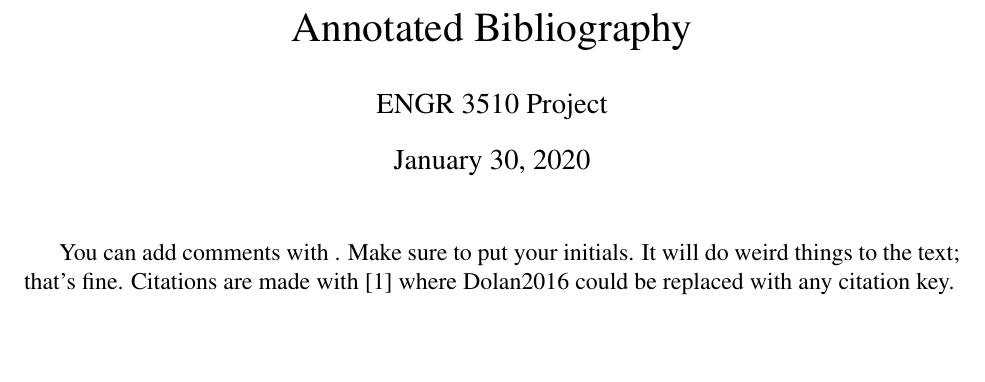
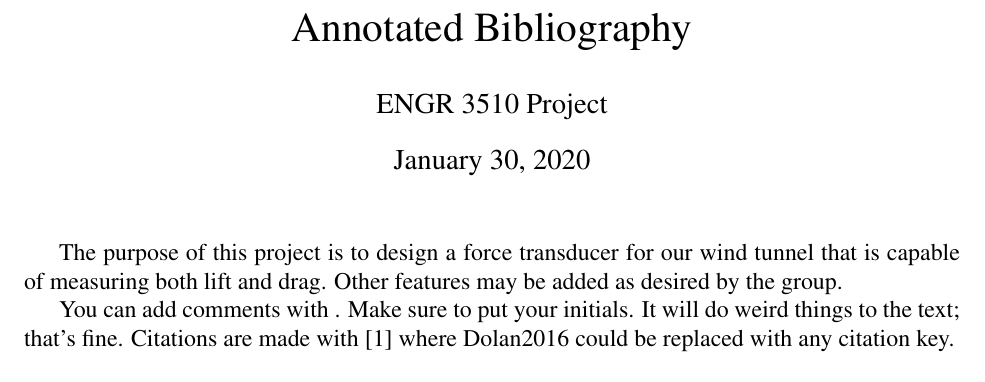
Before and after one commit to carbaker/ENGR3510, a LaTeX document (AnnotatedBibliography.tex): part of the page, cut so that both start at the same text, the shorter picture padded with empty space. Compiled offline with pdfLaTeX.

Commit message:
Changes to Annotated Bibliography

```diff
--- a/AnnotatedBibliography.tex
+++ b/AnnotatedBibliography.tex
@@ -13,6 +13,8 @@
 \date{\today}
 \maketitle
 
+The purpose of this project is to design a force transducer for our wind tunnel that is capable of measuring both lift and drag. Other features may be added as desired by the group.
+
 You can add comments with \todo{CB: Do this}. Make sure to put your initials. It will do weird things to the text; that's fine.
 Citations are made with \cite{Dolan2016} where Dolan2016 could be replaced with any citation key.
 
```
Also changed, not shown: AnnotatedBibliography.pdf.
